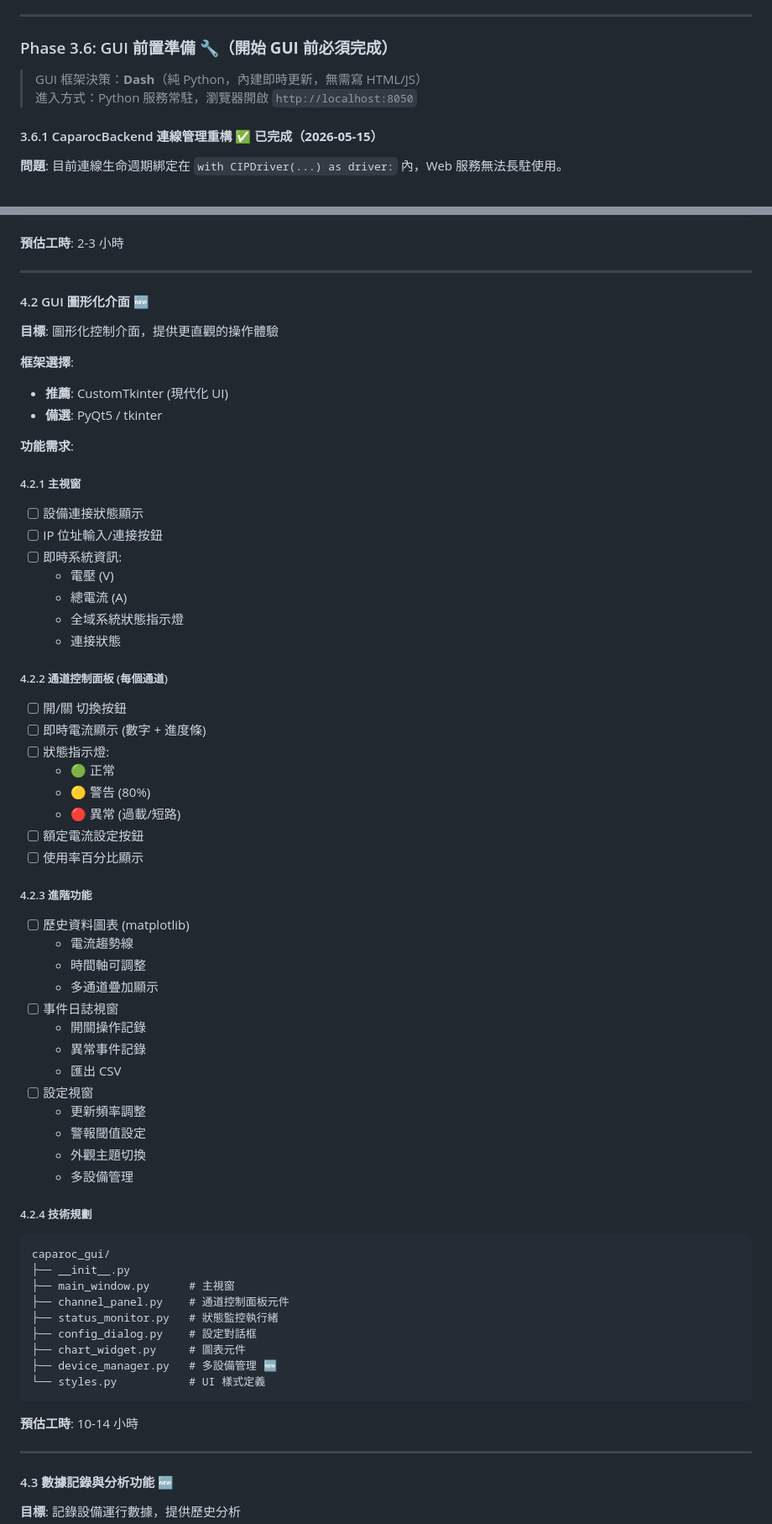
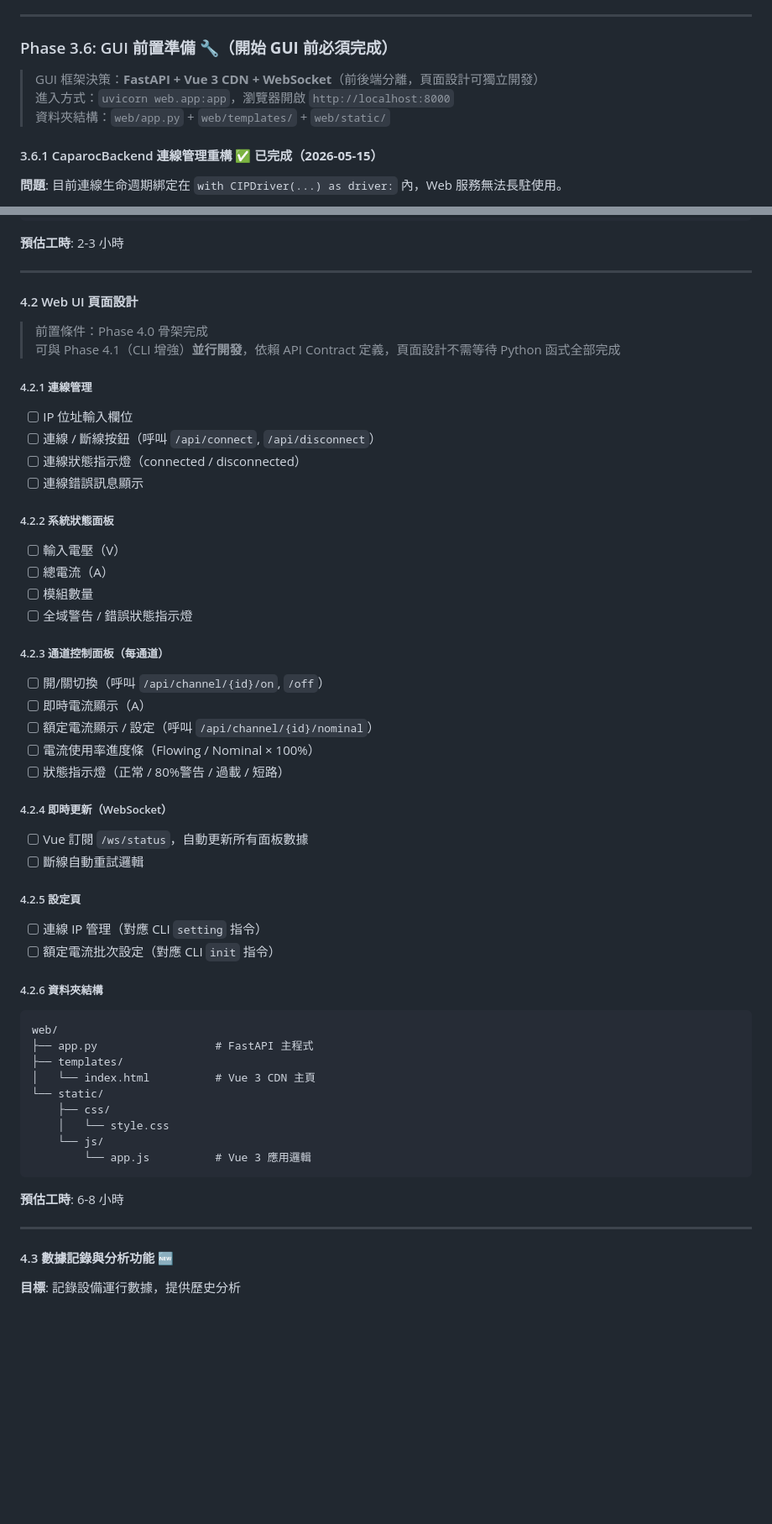
Before and after one commit to HarryChiuu/Caparoc, a Markdown page: docs/TODO.md, 2 parts joined by grey strips. Shown at 84% size. Rendered like a GitHub page; blank space fills up the shorter version.

Commit message:
docs(TODO): Phase 4 重新規劃 - FastAPI+Vue3 架構，4.1/4.2 並行說明

````diff
--- a/docs/TODO.md
+++ b/docs/TODO.md
@@ -253,8 +253,9 @@ def _show_monitor_status(self, status, changes):
 
 ### Phase 3.6: GUI 前置準備 🔧（**開始 GUI 前必須完成**）
 
-> GUI 框架決策：**Dash**（純 Python，內建即時更新，無需寫 HTML/JS）
-> 進入方式：Python 服務常駐，瀏覽器開啟 `http://localhost:8050`
+> GUI 框架決策：**FastAPI + Vue 3 CDN + WebSocket**（前後端分離，頁面設計可獨立開發）
+> 進入方式：`uvicorn web.app:app`，瀏覽器開啟 `http://localhost:8000`
+> 資料夾結構：`web/app.py` + `web/templates/` + `web/static/`
 
 #### 3.6.1 CaparocBackend 連線管理重構 ✅ **已完成（2026-05-15）**
 
@@ -362,64 +381,52 @@ def _show_monitor_status(self, status, changes):
 
 ---
 
-#### 4.2 GUI 圖形化介面 🆕
+#### 4.2 Web UI 頁面設計
 
-**目標**: 圖形化控制介面，提供更直觀的操作體驗
+> 前置條件：Phase 4.0 骨架完成
+> 可與 Phase 4.1（CLI 增強）**並行開發**，依賴 API Contract 定義，頁面設計不需等待 Python 函式全部完成
 
-**框架選擇**:
-- **推薦**: CustomTkinter (現代化 UI)
-- **備選**: PyQt5 / tkinter
+##### 4.2.1 連線管理
+- [ ] IP 位址輸入欄位
+- [ ] 連線 / 斷線按鈕（呼叫 `/api/connect`, `/api/disconnect`）
+- [ ] 連線狀態指示燈（connected / disconnected）
+- [ ] 連線錯誤訊息顯示
 
-**功能需求**:
+##### 4.2.2 系統狀態面板
+- [ ] 輸入電壓（V）
+- [ ] 總電流（A）
+- [ ] 模組數量
+- [ ] 全域警告 / 錯誤狀態指示燈
 
-##### 4.2.1 主視窗
-- [ ] 設備連接狀態顯示
-- [ ] IP 位址輸入/連接按鈕
-- [ ] 即時系統資訊:
-  - 電壓 (V)
-  - 總電流 (A)
-  - 全域系統狀態指示燈
-  - 連接狀態
+##### 4.2.3 通道控制面板（每通道）
+- [ ] 開/關切換（呼叫 `/api/channel/{id}/on`, `/off`）
+- [ ] 即時電流顯示（A）
+- [ ] 額定電流顯示 / 設定（呼叫 `/api/channel/{id}/nominal`）
+- [ ] 電流使用率進度條（Flowing / Nominal × 100%）
+- [ ] 狀態指示燈（正常 / 80%警告 / 過載 / 短路）
 
-##### 4.2.2 通道控制面板 (每個通道)
-- [ ] 開/關 切換按鈕
-- [ ] 即時電流顯示 (數字 + 進度條)
-- [ ] 狀態指示燈:
-  - 🟢 正常
-  - 🟡 警告 (80%)
-  - 🔴 異常 (過載/短路)
-- [ ] 額定電流設定按鈕
-- [ ] 使用率百分比顯示
+##### 4.2.4 即時更新（WebSocket）
+- [ ] Vue 訂閱 `/ws/status`，自動更新所有面板數據
+- [ ] 斷線自動重試邏輯
 
-##### 4.2.3 進階功能
-- [ ] 歷史資料圖表 (matplotlib)
-  - 電流趨勢線
-  - 時間軸可調整
-  - 多通道疊加顯示
-- [ ] 事件日誌視窗
-  - 開關操作記錄
-  - 異常事件記錄
-  - 匯出 CSV
-- [ ] 設定視窗
-  - 更新頻率調整
-  - 警報閾值設定
-  - 外觀主題切換
-  - 多設備管理
+##### 4.2.5 設定頁
+- [ ] 連線 IP 管理（對應 CLI `setting` 指令）
+- [ ] 額定電流批次設定（對應 CLI `init` 指令）
 
-##### 4.2.4 技術規劃
+##### 4.2.6 資料夾結構
 ```
-caparoc_gui/
-├── __init__.py
-├── main_window.py      # 主視窗
-├── channel_panel.py    # 通道控制面板元件
-├── status_monitor.py   # 狀態監控執行緒
-├── config_dialog.py    # 設定對話框
-├── chart_widget.py     # 圖表元件
-├── device_manager.py   # 多設備管理 🆕
-└── styles.py           # UI 樣式定義
+web/
+├── app.py                  # FastAPI 主程式
+├── templates/
+│   └── index.html          # Vue 3 CDN 主頁
+└── static/
+    ├── css/
+    │   └── style.css
+    └── js/
+        └── app.js          # Vue 3 應用邏輯
 ```
 
-**預估工時**: 10-14 小時
+**預估工時**: 6-8 小時
 
 ---
 
````
Also changed, not shown: other parts of docs/TODO.md (+36 -17 lines).
